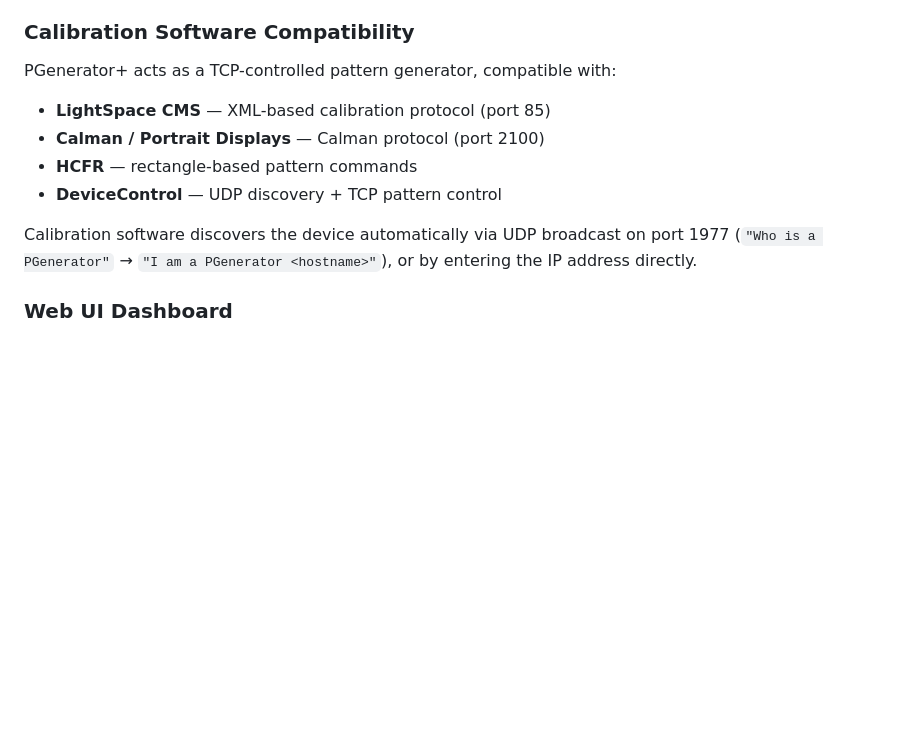
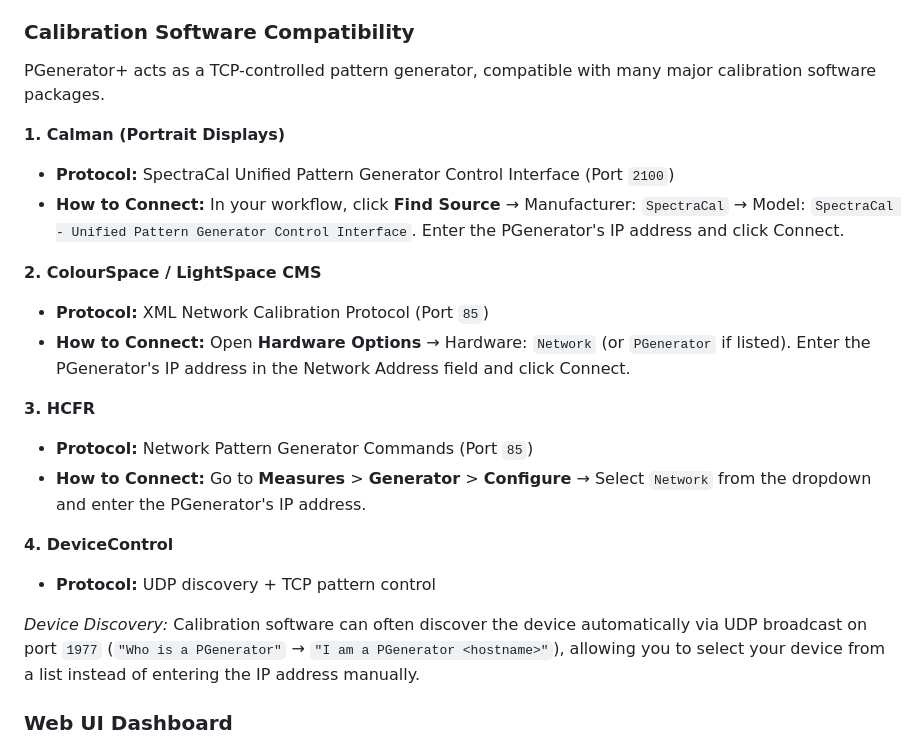
Before and after one commit to BigShoots/PGenerator-Plus, a Markdown page: README.md, the part around the change. Rendered like a GitHub page; blank space fills up the shorter version.

Commit message:
Update calibration connection settings and protocols in README

```diff
--- a/README.md
+++ b/README.md
@@ -61,14 +61,24 @@ The Raspberry Pi 4's KMS driver is used to set HDMI InfoFrames directly:
 
 ### Calibration Software Compatibility
 
-PGenerator+ acts as a TCP-controlled pattern generator, compatible with:
+PGenerator+ acts as a TCP-controlled pattern generator, compatible with many major calibration software packages.
 
-- **LightSpace CMS** — XML-based calibration protocol (port 85)
-- **Calman / Portrait Displays** — Calman protocol (port 2100)
-- **HCFR** — rectangle-based pattern commands
-- **DeviceControl** — UDP discovery + TCP pattern control
+**1. Calman (Portrait Displays)**
+- **Protocol:** SpectraCal Unified Pattern Generator Control Interface (Port `2100`)
+- **How to Connect:** In your workflow, click **Find Source** → Manufacturer: `SpectraCal` → Model: `SpectraCal - Unified Pattern Generator Control Interface`. Enter the PGenerator's IP address and click Connect.
 
-Calibration software discovers the device automatically via UDP broadcast on port 1977 (`"Who is a PGenerator"` → `"I am a PGenerator <hostname>"`), or by entering the IP address directly.
+**2. ColourSpace / LightSpace CMS**
+- **Protocol:** XML Network Calibration Protocol (Port `85`)
+- **How to Connect:** Open **Hardware Options** → Hardware: `Network` (or `PGenerator` if listed). Enter the PGenerator's IP address in the Network Address field and click Connect.
+
+**3. HCFR**
+- **Protocol:** Network Pattern Generator Commands (Port `85`)
+- **How to Connect:** Go to **Measures** > **Generator** > **Configure** → Select `Network` from the dropdown and enter the PGenerator's IP address.
+
+**4. DeviceControl**
+- **Protocol:** UDP discovery + TCP pattern control
+
+*Device Discovery:* Calibration software can often discover the device automatically via UDP broadcast on port `1977` (`"Who is a PGenerator"` → `"I am a PGenerator <hostname>"`), allowing you to select your device from a list instead of entering the IP address manually.
 
 ### Web UI Dashboard
 
```
